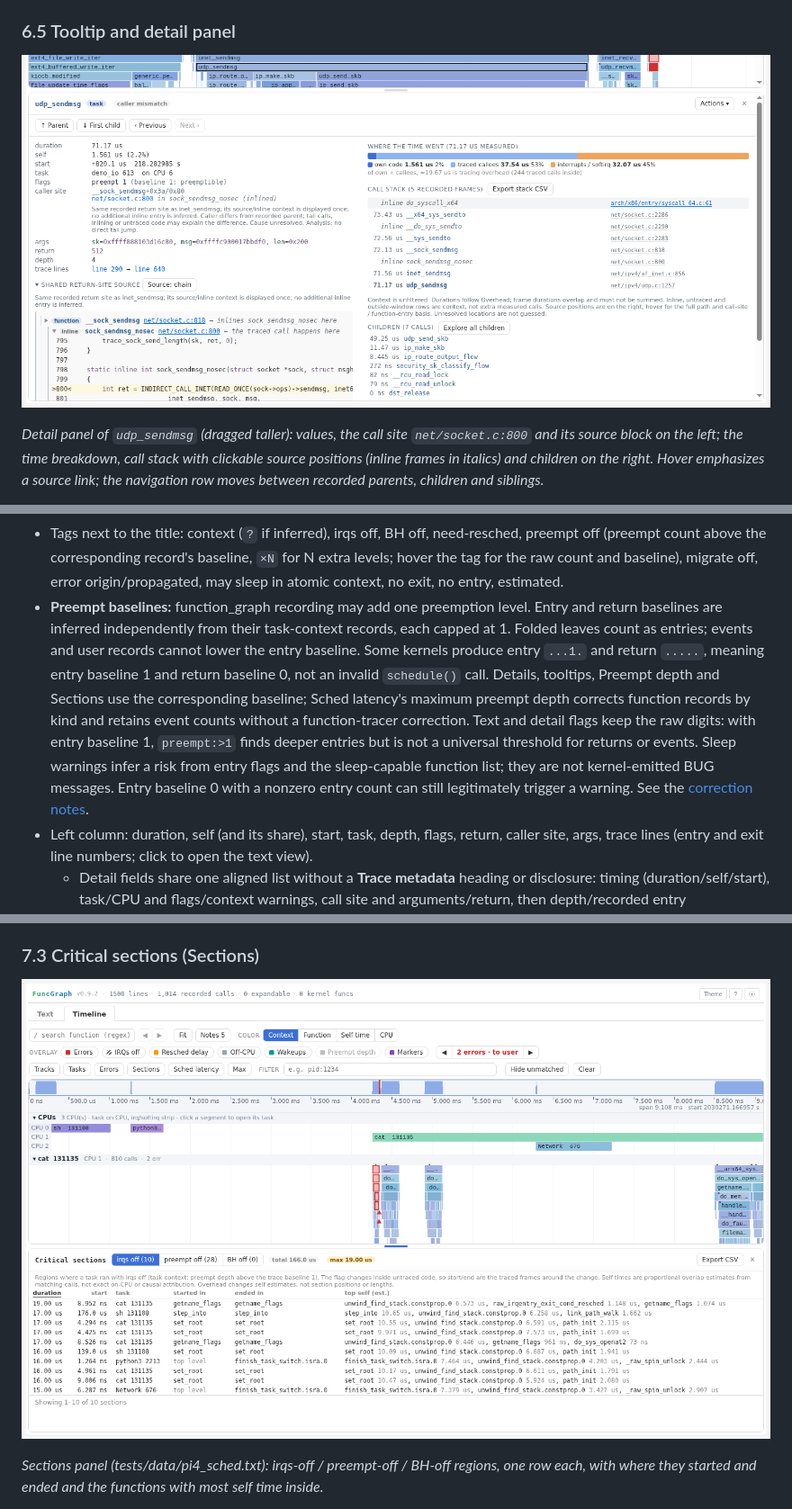
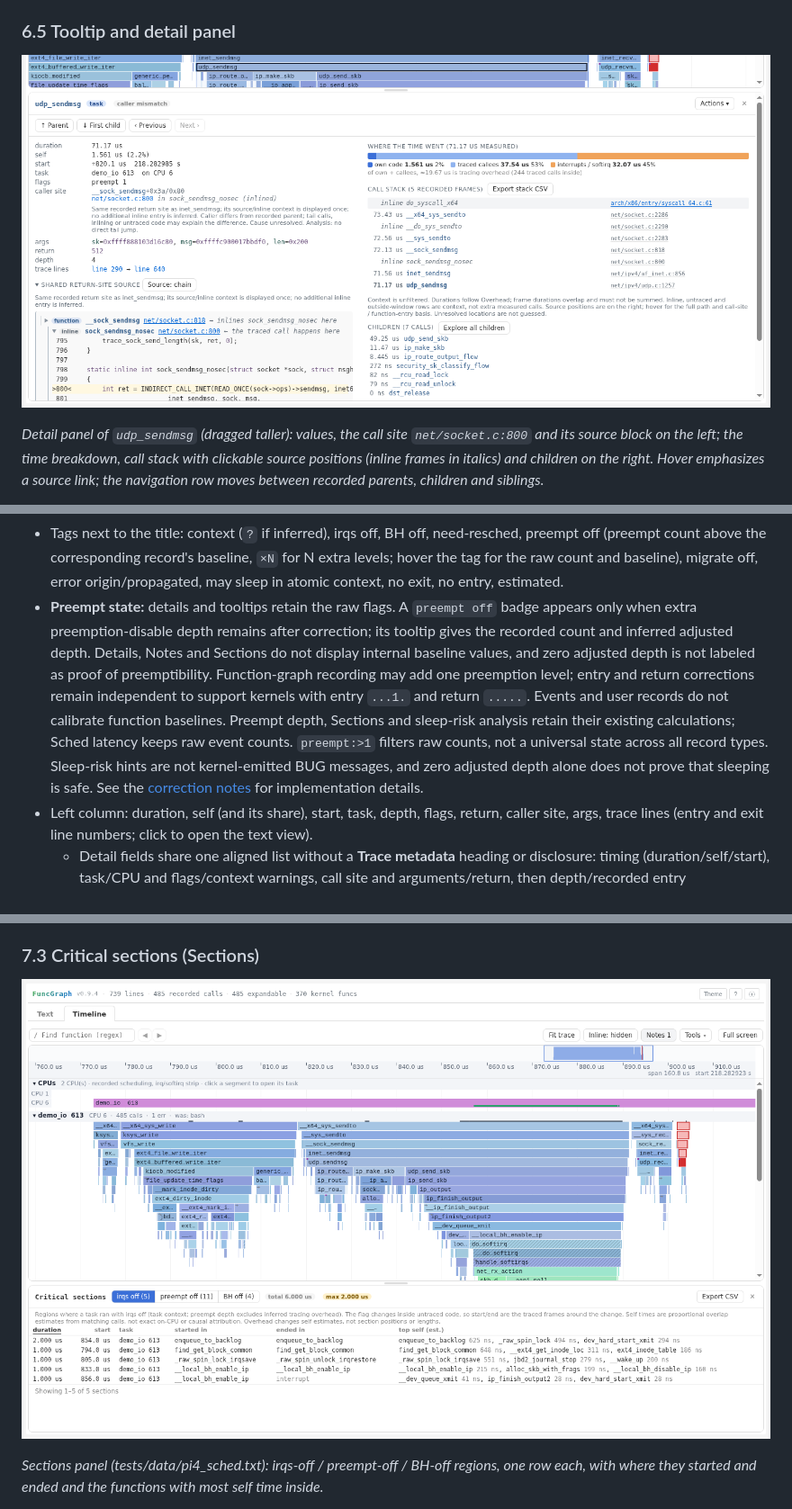
Before and after one commit to pengdonglin137/FuncGraph, a Markdown page: docs/guide.en.md, 3 parts joined by grey strips. Shown at 90% size. Drawn GitHub-style; pictures changed too: docs/img/an_sections.png, docs/img/tl_detail.png.

```diff
--- a/docs/guide.en.md
+++ b/docs/guide.en.md
@@ -987,7 +987,7 @@ New reports use the compact call-site position index for this tooltip, including
 **Clicking a slice** opens the detail panel below:
 
 - Tags next to the title: context (`?` if inferred), irqs off, BH off, need-resched, preempt off (preempt count above the corresponding record's baseline, `×N` for N extra levels; hover the tag for the raw count and baseline), migrate off, error origin/propagated, may sleep in atomic context, no exit, no entry, estimated.
-- **Preempt baselines:** function_graph recording may add one preemption level. Entry and return baselines are inferred independently from their task-context records, each capped at 1. Folded leaves count as entries; events and user records cannot lower the entry baseline. Some kernels produce entry `...1.` and return `.....`, meaning entry baseline 1 and return baseline 0, not an invalid `schedule()` call. Details, tooltips, Preempt depth and Sections use the corresponding baseline; Sched latency's maximum preempt depth corrects function records by kind and retains event counts without a function-tracer correction. Text and detail flags keep the raw digits: with entry baseline 1, `preempt:>1` finds deeper entries but is not a universal threshold for returns or events. Sleep warnings infer a risk from entry flags and the sleep-capable function list; they are not kernel-emitted BUG messages. Entry baseline 0 with a nonzero entry count can still legitimately trigger a warning. See the [correction notes](preempt-baseline.md).
+- **Preempt state:** details and tooltips retain the raw flags. A `preempt off` badge appears only when extra preemption-disable depth remains after correction; its tooltip gives the recorded count and inferred adjusted depth. Details, Notes and Sections do not display internal baseline values, and zero adjusted depth is not labeled as proof of preemptibility. Function-graph recording may add one preemption level; entry and return corrections remain independent to support kernels with entry `...1.` and return `.....`. Events and user records do not calibrate function baselines. Preempt depth, Sections and sleep-risk analysis retain their existing calculations; Sched latency keeps raw event counts. `preempt:>1` filters raw counts, not a universal state across all record types. Sleep-risk hints are not kernel-emitted BUG messages, and zero adjusted depth alone does not prove that sleeping is safe. See the [correction notes](preempt-baseline.md) for implementation details.
 - Left column: duration, self (and its share), start, task, depth, flags, return, caller site, args, trace lines (entry and exit line numbers; click to open the text view).
   - Detail fields share one aligned list without a **Trace metadata** heading or disclosure: timing (duration/self/start), task/CPU and flags/context warnings, call site and arguments/return, then depth/recorded entry address/trace-line links. Recorded **flags** retain the raw preempt count and baseline explanation, including in kernel-only reports. `none` means latency flags were recorded and clear; no flags row is shown without recorded latency data, including user calls without kernel flags. Original return bits follow a BTF-decoded return, preserving the raw evidence and its explanation.
   - Below **call site**: the source position of the call (`file:line`, click to open the online source); `in FUNC (inlined)` when the call sits in inlined code.
```
Also changed, not shown: docs/guide.cn.md (+1 -1 lines), docs/preempt-baseline.md (+50 -0 lines), sample.png, sample_mixed.png, 6 other files.
